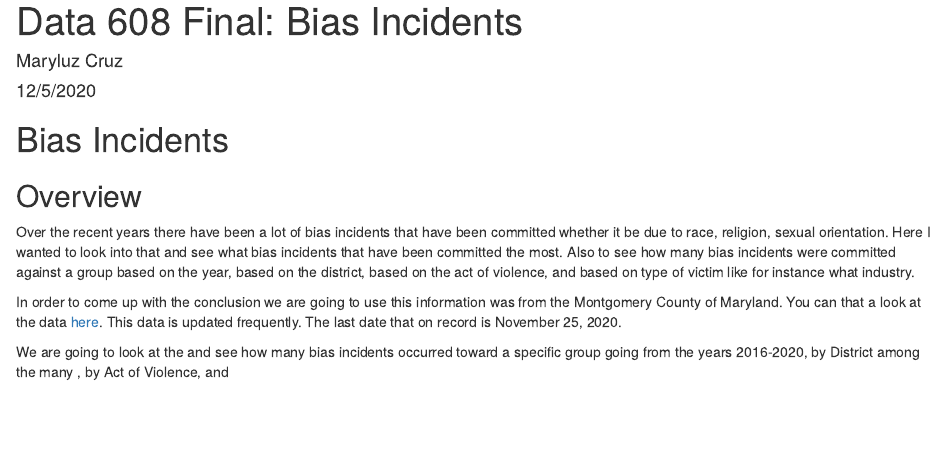
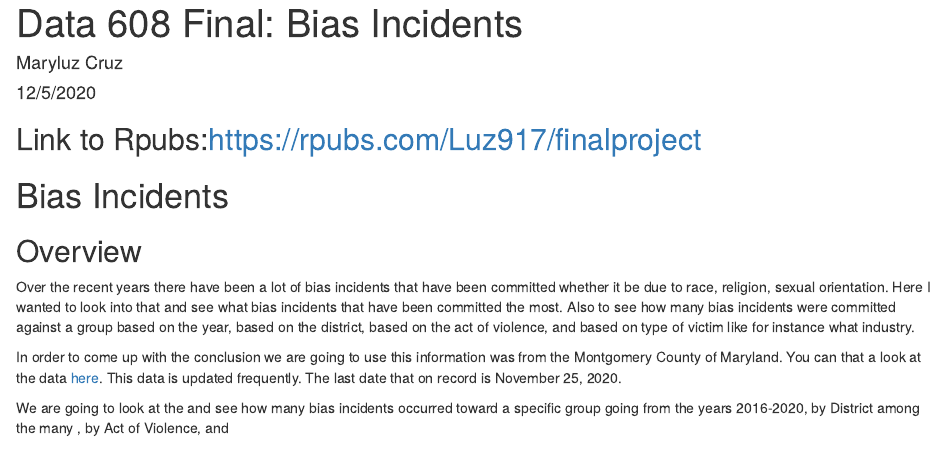
Before and after one commit to Luz917/data608, an R Markdown document (data608Final/Data 608 Final Proj.Rmd): the page in a window 1100 px wide, from its top. Rendered offline with R 4.5, knitr and Pandoc, with nearby package versions; drawn as R Markdown's standard HTML page in place of the format the file asks for.

Commit message:
Update Data 608 Final Proj.Rmd

````diff
--- a/data608Final/Data 608 Final Proj.Rmd
+++ b/data608Final/Data 608 Final Proj.Rmd
@@ -13,7 +13,7 @@ output:
 ```{r setup, include=FALSE}
 knitr::opts_chunk$set(echo = TRUE)
 ```
-
+## Link to Rpubs:https://rpubs.com/Luz917/finalproject
 
 # Bias Incidents
 
````
